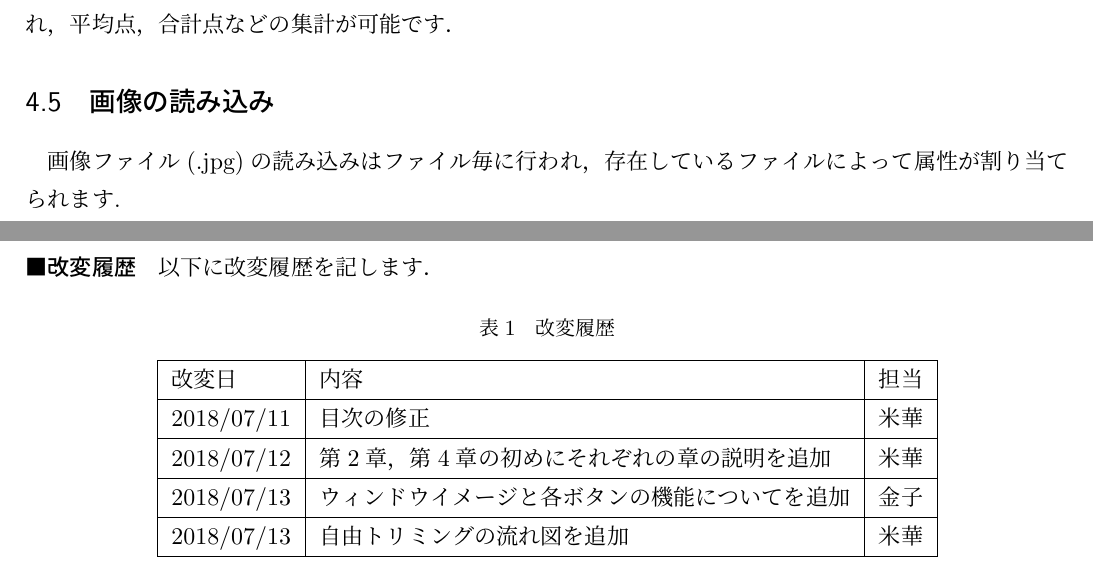
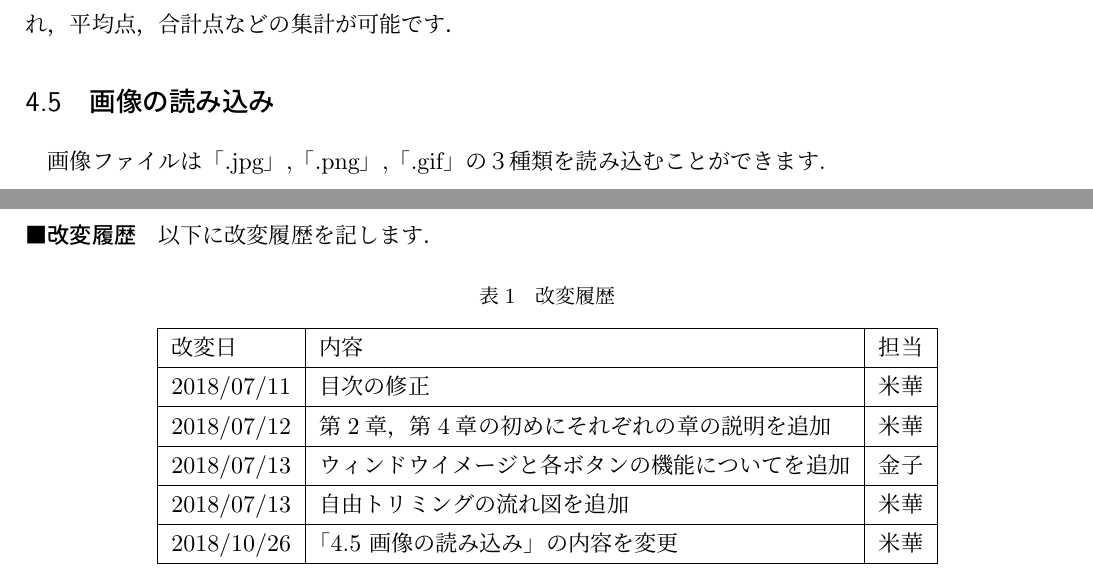
Before and after one commit to s145-cheeze/Required-specifications-1, a LaTeX document (TrimerX.tex): two parts of pages 7 and 8 of 8, joined at a grey line, cut so that both start at the same text. Compiled offline with pLaTeX and dvipdfmx.

Commit message:
「4.5 画像の読み込み」の内容を変更

```diff
--- a/TrimerX.tex
+++ b/TrimerX.tex
@@ -149,7 +149,7 @@
 \subsection{データ入力・集計}
 テストの解答に対して，問いごとに点数の入力を行えます．入力したデータはcsvファイルに出力され，平均点，合計点などの集計が可能です．
 \subsection{画像の読み込み}
-画像ファイル(.jpg)の読み込みはファイル毎に行われ，存在しているファイルによって属性が割り当てられます.
+画像ファイルは「.jpg」,「.png」,「.gif」の３種類を読み込むことができます.
 
 
 
@@ -168,6 +168,7 @@
     2018/07/12 & 第2章，第4章の初めにそれぞれの章の説明を追加 & 米華 \\ \hline
     2018/07/13 & ウィンドウイメージと各ボタンの機能についてを追加 & 金子 \\ \hline
     2018/07/13 & 自由トリミングの流れ図を追加 & 米華 \\ \hline
+    2018/10/26 & 「4.5 画像の読み込み」の内容を変更 & 米華 \\ \hline
 \end{tabular}
 \end{center}
 \end{table}
```
Also changed, not shown: TrimerX.pdf, TrimerX.tex (4 more changed lines).
